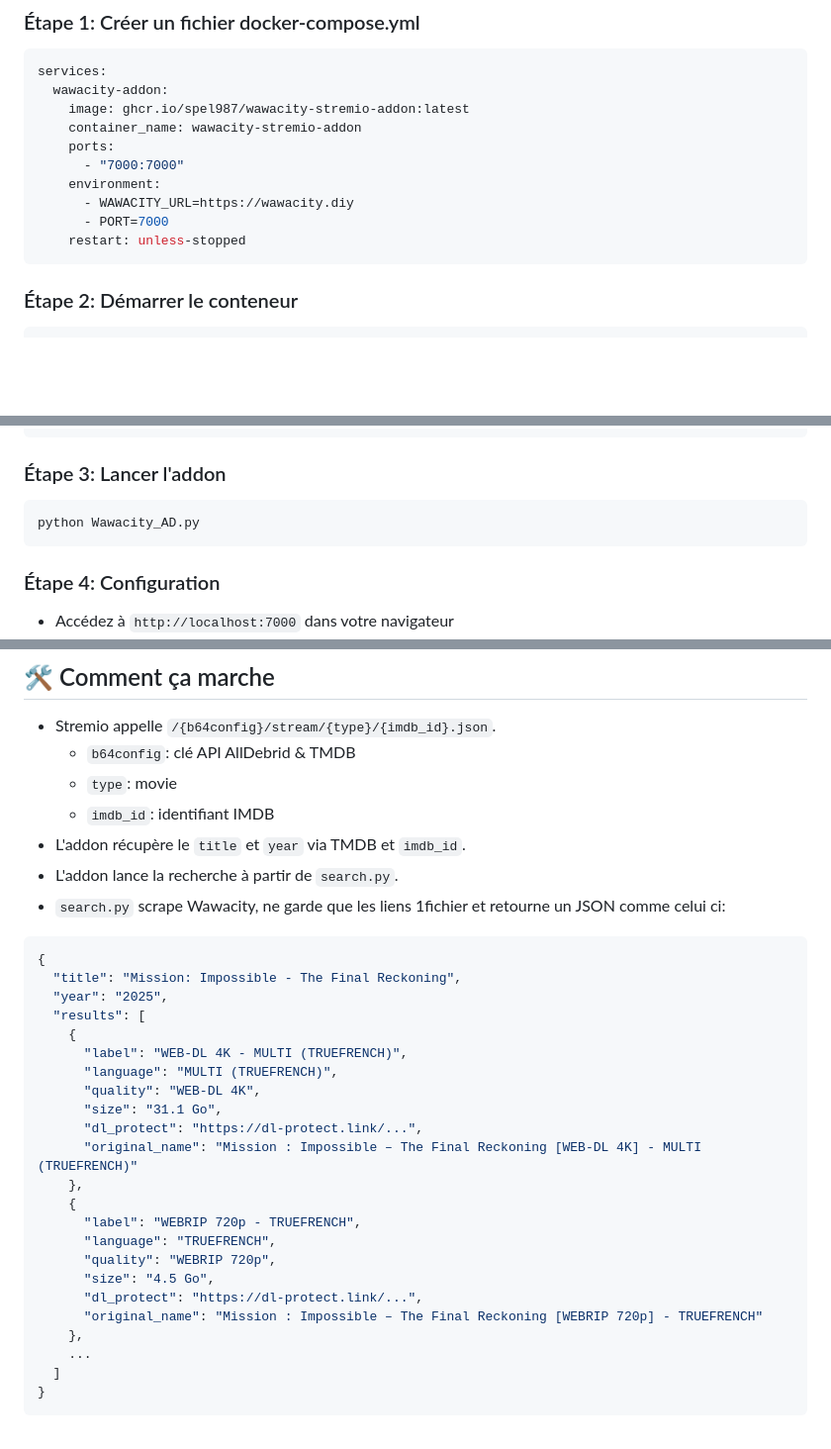
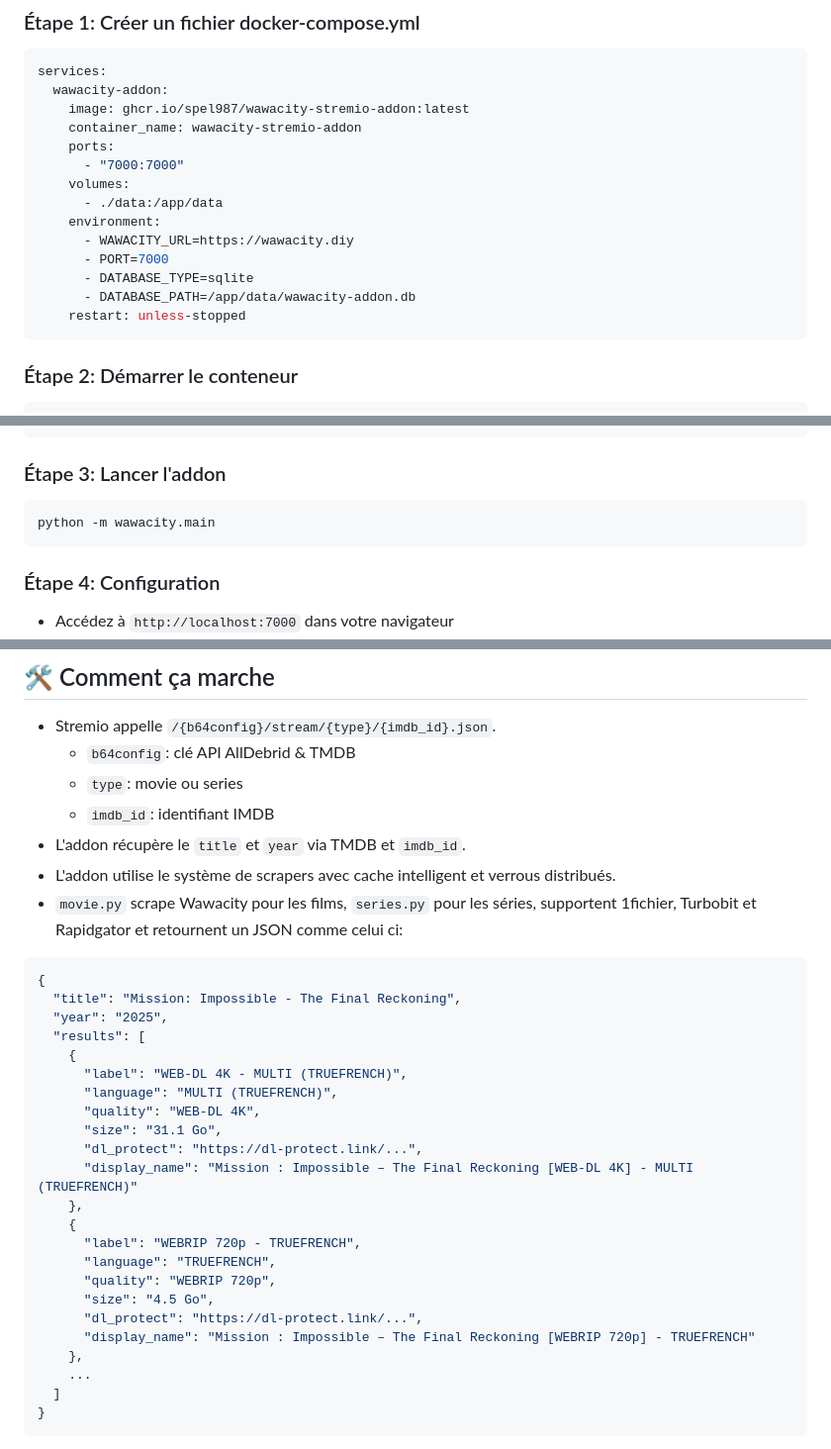
Before and after one commit to spel987/Wawacity-Stremio-Addon, a Markdown page: README.md, 3 parts joined by grey strips. Shown at 99% size. GitHub-like rendering; blank space fills up the shorter version.

Commit message:
Update README.md
ENHANCE: Réécriture de la documentation avec setup Docker, installation manuelle, endpoints de debug et guide d'utilisation

````diff
--- a/README.md
+++ b/README.md
@@ -22,9 +22,13 @@ services:
     container_name: wawacity-stremio-addon
     ports:
       - "7000:7000"
+    volumes:
+      - ./data:/app/data
     environment:
       - WAWACITY_URL=https://wawacity.diy
       - PORT=7000
+      - DATABASE_TYPE=sqlite
+      - DATABASE_PATH=/app/data/wawacity-addon.db
     restart: unless-stopped
 ```
 
@@ -65,7 +69,7 @@ pip install -r requirements.txt
 ### Étape 3: Lancer l'addon
 
 ```bash
-python Wawacity_AD.py
+python -m wawacity.main
 ```
 
 ### Étape 4: Configuration
@@ -80,11 +84,11 @@ python Wawacity_AD.py
 
 - Stremio appelle `/{b64config}/stream/{type}/{imdb_id}.json`.
 	- `b64config`: clé API AllDebrid & TMDB
-	- `type`: movie
+	- `type`: movie ou series
 	- `imdb_id`: identifiant IMDB
 - L'addon récupère le `title` et `year` via TMDB et `imdb_id`.
-- L'addon lance la recherche à partir de `search.py`.
-- `search.py` scrape Wawacity, ne garde que les liens 1fichier et retourne un JSON comme celui ci:
+- L'addon utilise le système de scrapers avec cache intelligent et verrous distribués.
+- `movie.py` scrape Wawacity pour les films, `series.py` pour les séries, supportent 1fichier, Turbobit et Rapidgator et retournent un JSON comme celui ci:
 
 ```json
 {
@@ -97,7 +101,7 @@ python Wawacity_AD.py
       "quality": "WEB-DL 4K",
       "size": "31.1 Go",
       "dl_protect": "https://dl-protect.link/...",
-      "original_name": "Mission : Impossible – The Final Reckoning [WEB-DL 4K] - MULTI (TRUEFRENCH)"
+      "display_name": "Mission : Impossible – The Final Reckoning [WEB-DL 4K] - MULTI (TRUEFRENCH)"
     },
     {
       "label": "WEBRIP 720p - TRUEFRENCH",
@@ -105,7 +109,7 @@ python Wawacity_AD.py
       "quality": "WEBRIP 720p",
       "size": "4.5 Go",
       "dl_protect": "https://dl-protect.link/...",
-      "original_name": "Mission : Impossible – The Final Reckoning [WEBRIP 720p] - TRUEFRENCH"
+      "display_name": "Mission : Impossible – The Final Reckoning [WEBRIP 720p] - TRUEFRENCH"
     },
     ...
   ]
````
Also changed, not shown: other parts of README.md (+1 -0 lines).
